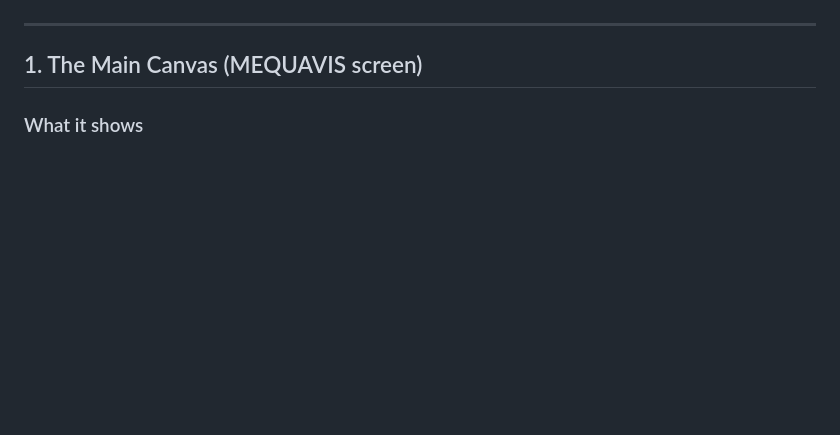
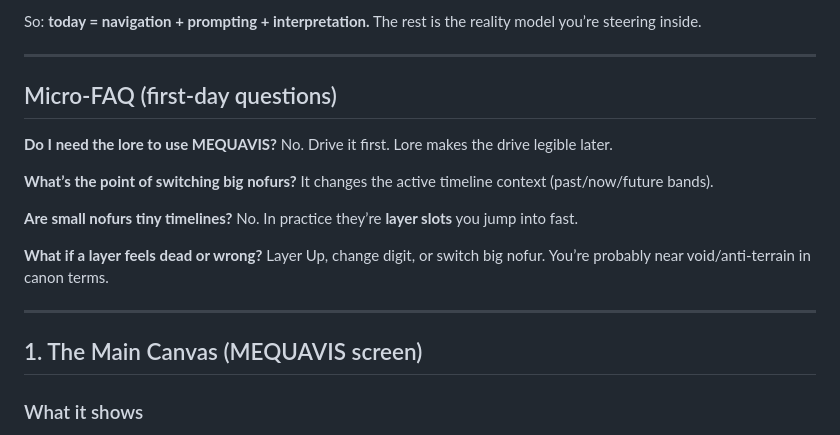
Before and after one commit to cybershrapnel/mequavis, a Markdown page: README.md, the part around one of its changes. GitHub-like rendering; blank space fills up the shorter version.

```diff
--- a/README.md
+++ b/README.md
@@ -19,3 +190,21 @@ Think of MEQUAVIS as:
+So: **today = navigation + prompting + interpretation.**
+The rest is the reality model you’re steering inside.
+
+---
+
+## Micro-FAQ (first-day questions)
+
+**Do I need the lore to use MEQUAVIS?**
+No. Drive it first. Lore makes the drive legible later.
+
+**What’s the point of switching big nofurs?**
+It changes the active timeline context (past/now/future bands).
+
+**Are small nofurs tiny timelines?**
+No. In practice they’re **layer slots** you jump into fast.
+
+**What if a layer feels dead or wrong?**
+Layer Up, change digit, or switch big nofur. You’re probably near void/anti-terrain in canon terms.
 
 ---
 
```
Also changed, not shown: other parts of README.md (+171 -0 lines).
